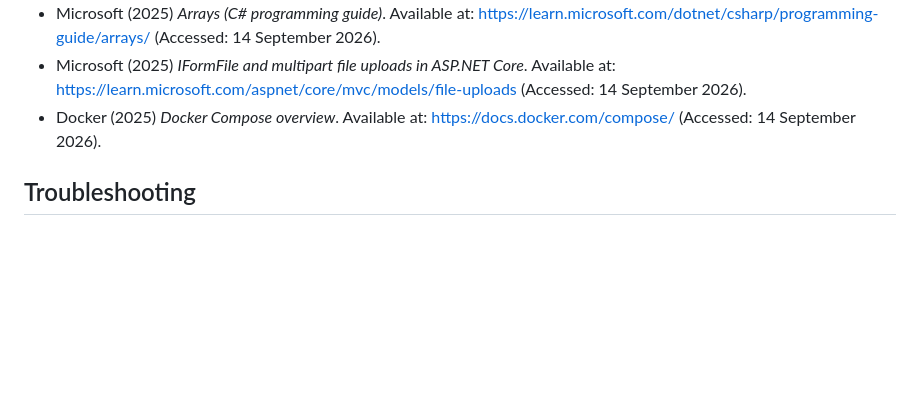
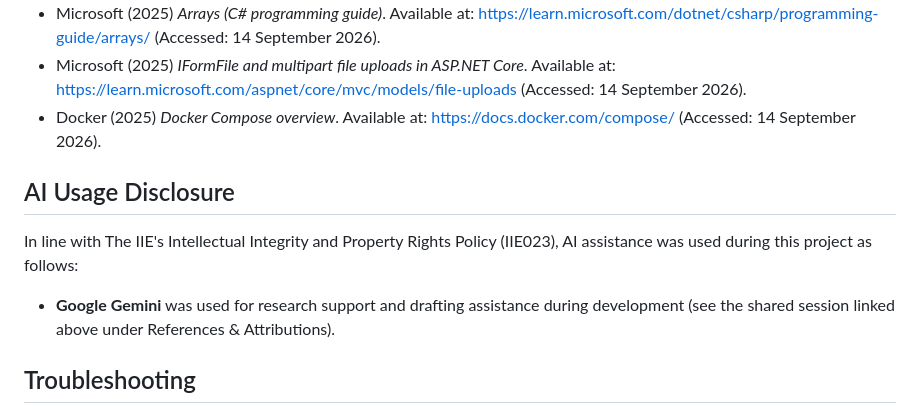
Before and after one commit to ST10352114/SmartX-PROGPOE, a Markdown page: README.md, the part around the change. GitHub-like rendering; blank space fills up the shorter version.

Commit message:
Add AI Usage Disclosure section to README
Added a section on AI usage disclosure in compliance with policy.

```diff
--- a/README.md
+++ b/README.md
@@ -147,6 +147,14 @@ advanced arrays/lists, recursion) runs in the actual application.
 - Microsoft (2025) *IFormFile and multipart file uploads in ASP.NET Core*. Available at: https://learn.microsoft.com/aspnet/core/mvc/models/file-uploads (Accessed: 14 September 2026).
 - Docker (2025) *Docker Compose overview*. Available at: https://docs.docker.com/compose/ (Accessed: 14 September 2026).
 
+## AI Usage Disclosure
+
+In line with The IIE's Intellectual Integrity and Property Rights Policy (IIE023), AI
+assistance was used during this project as follows:
+
+- **Google Gemini** was used for research support and drafting assistance during
+  development (see the shared session linked above under References & Attributions).
+
 ## Troubleshooting
 
 - **"ApiBaseUrl is not configured" error in the browser** — `wwwroot/appsettings.json` in the
```
